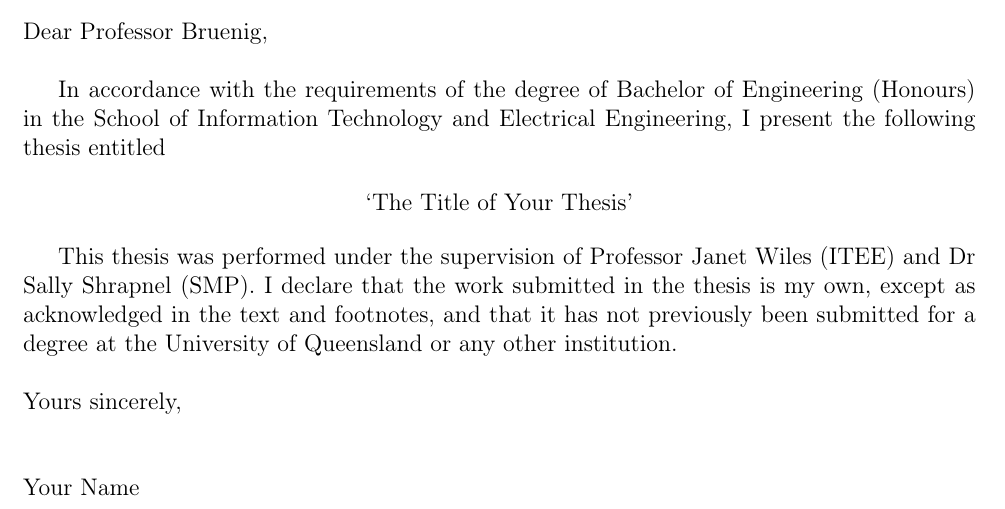
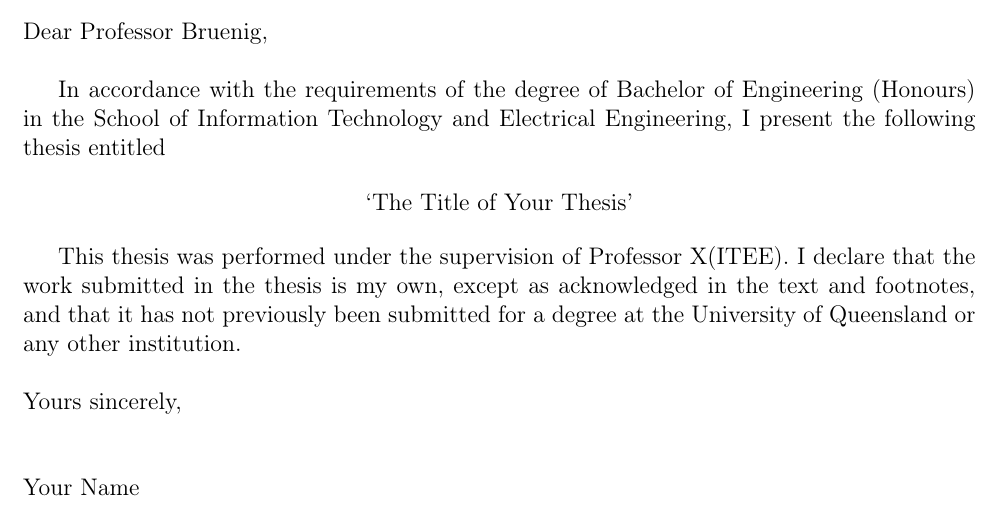
Before and after one commit to nicklambourne/eecs-thesis-template, a LaTeX thesis (thesis/main.tex, which reads thesis/sections/00_front_matter/01_letter.tex): part of page 2 of 22, cut so that both start at the same text. Compiled offline with pdfLaTeX.

Commit message:
supervisor

```diff
--- a/thesis/sections/00_front_matter/01_letter.tex
+++ b/thesis/sections/00_front_matter/01_letter.tex
@@ -23,7 +23,7 @@
 `\titletext'
 \end{center}
 
-This thesis was performed under the supervision of Professor Janet Wiles (ITEE) and Dr Sally Shrapnel (SMP). I declare that the work submitted in the thesis is my own, except as acknowledged in the text and footnotes, and that it has not previously been submitted for a degree at the University of Queensland or any other institution.\\
+This thesis was performed under the supervision of \supervisornametext (ITEE). I declare that the work submitted in the thesis is my own, except as acknowledged in the text and footnotes, and that it has not previously been submitted for a degree at the University of Queensland or any other institution.\\
 %\vspace{2cm}
 
 \noindent
```
